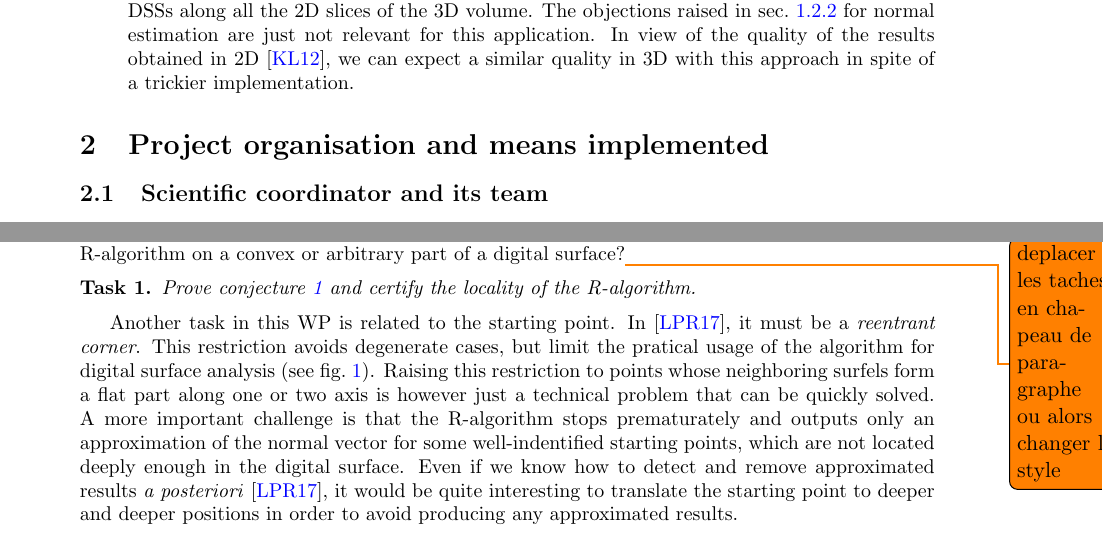
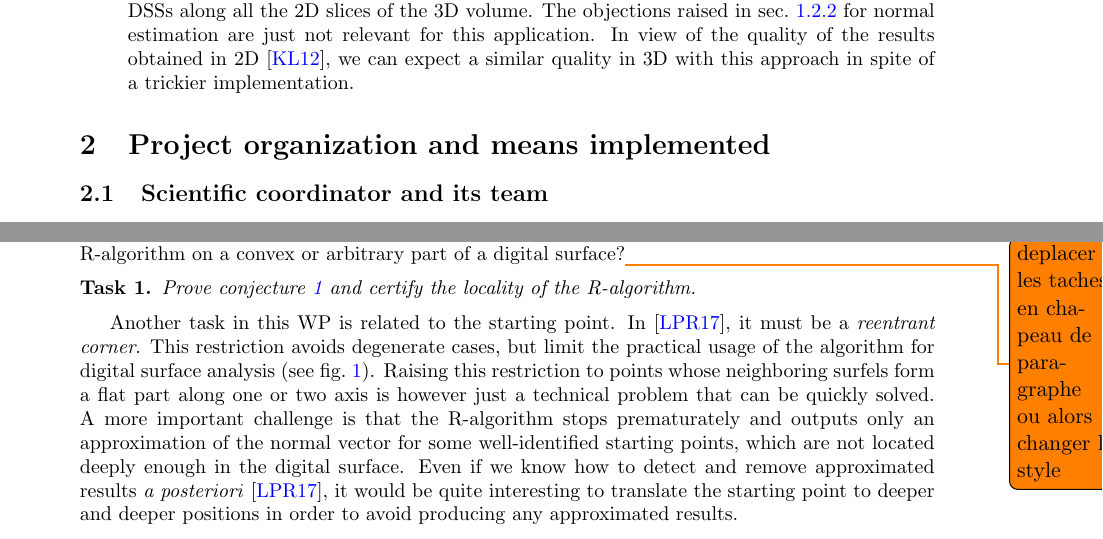
Before and after one commit to kerautret/digitalPlane, a LaTeX document (proposition/main.tex, which reads proposition/section2.tex): two parts of pages 8 and 10 of 20, joined at a grey line, cut so that both start at the same text. Compiled offline with pdfLaTeX.

Commit message:
relecture section 2 et 3

```diff
--- a/proposition/section2.tex
+++ b/proposition/section2.tex
@@ -1,4 +1,4 @@
-\section{Project organisation and means implemented}
+\section{Project organization and means implemented}
 \label{sec:org}
 
 \subsection{Scientific coordinator and its team}
@@ -202,12 +202,12 @@ part of a digital surface?\todo{deplacer les taches en chapeau de
 
 Another task in this WP is related to the starting point. In \cite{LPRJMIV2017},
 it must be a \emph{reentrant corner}. This restriction avoids degenerate cases, but
-limit the pratical usage of the algorithm for digital surface analysis
+limit the practical usage of the algorithm for digital surface analysis
 (see fig.~\ref{fig:snow}). Raising this restriction to points whose neighboring
 surfels form a flat part along one or two axis is however just a technical
 problem that can be quickly solved. A more important challenge is that the R-algorithm
 stops prematurately and outputs only an approximation of the normal vector for some
-well-indentified starting points, which are not located deeply enough in the digital
+well-identified starting points, which are not located deeply enough in the digital
 surface. Even if we know how to detect and remove approximated results
 \emph{a posteriori} \cite{LPRJMIV2017}, it would be quite interesting to translate
 the starting point to deeper and deeper positions in order to avoid producing any
```
Also changed, not shown: proposition/section2.tex (10 more changed lines).
